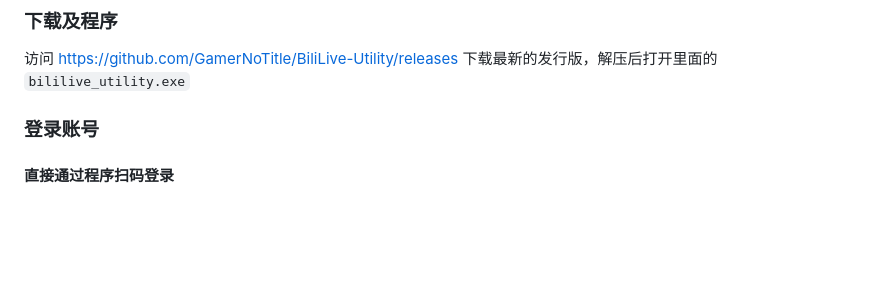
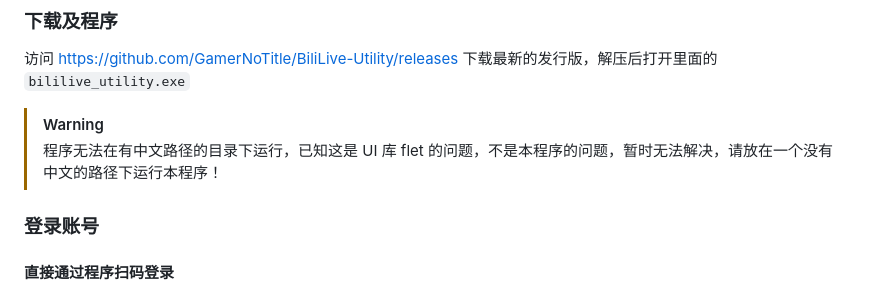
Before and after one commit to GamerNoTitle/BiliLive-Utility, a Markdown page: README.md, the part around the change. Drawn GitHub-style; blank space fills up the shorter version.

Commit message:
docs: 添加了中文路径无法运行的提示

```diff
--- a/README.md
+++ b/README.md
@@ -27,6 +27,10 @@
 ### 下载及程序
 
 访问 https://github.com/GamerNoTitle/BiliLive-Utility/releases 下载最新的发行版，解压后打开里面的 `bililive_utility.exe`
+
+> [!warning]
+>
+> 程序无法在有中文路径的目录下运行，已知这是 UI 库 flet 的问题，不是本程序的问题，暂时无法解决，请放在一个没有中文的路径下运行本程序！
 
 ### 登录账号
 
```
